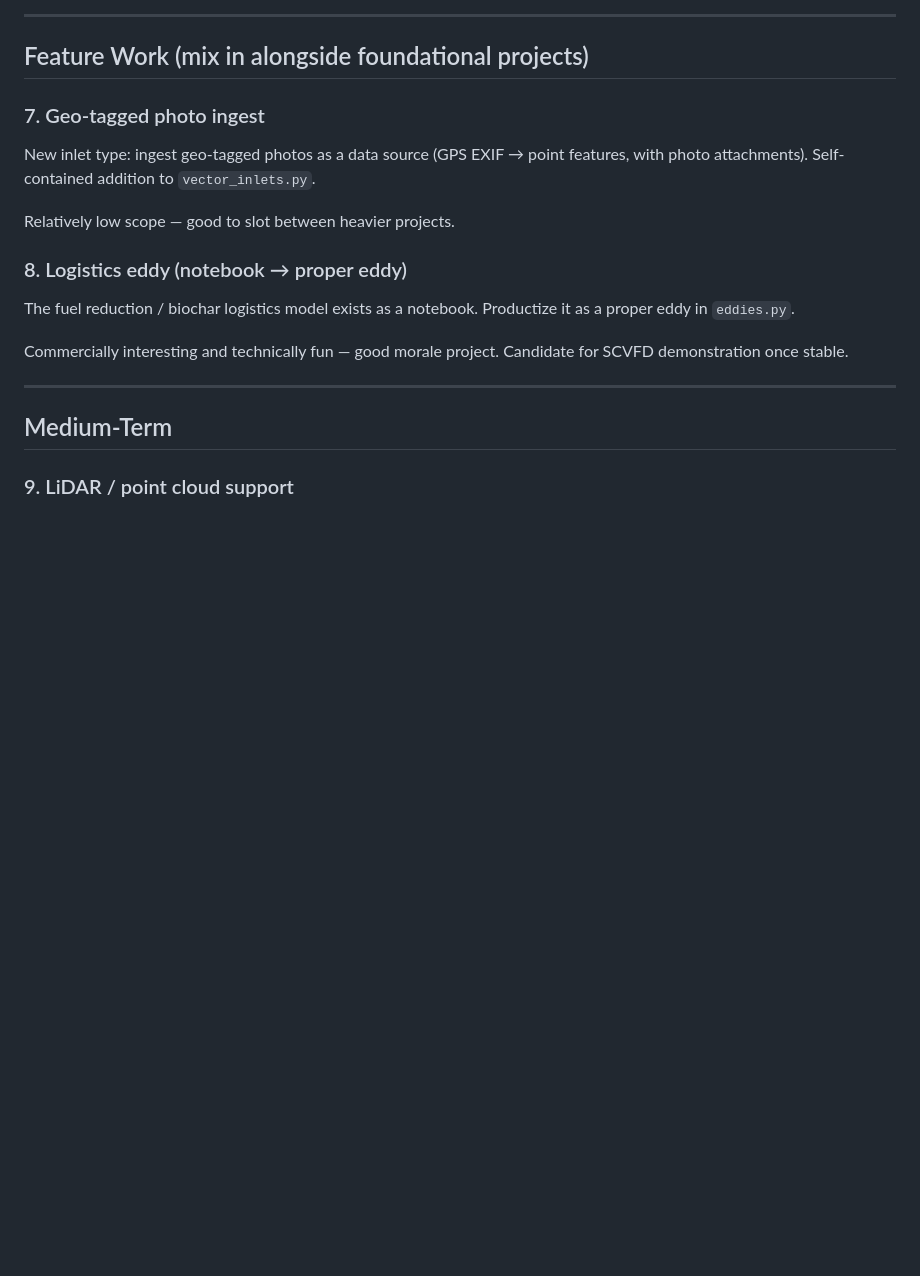
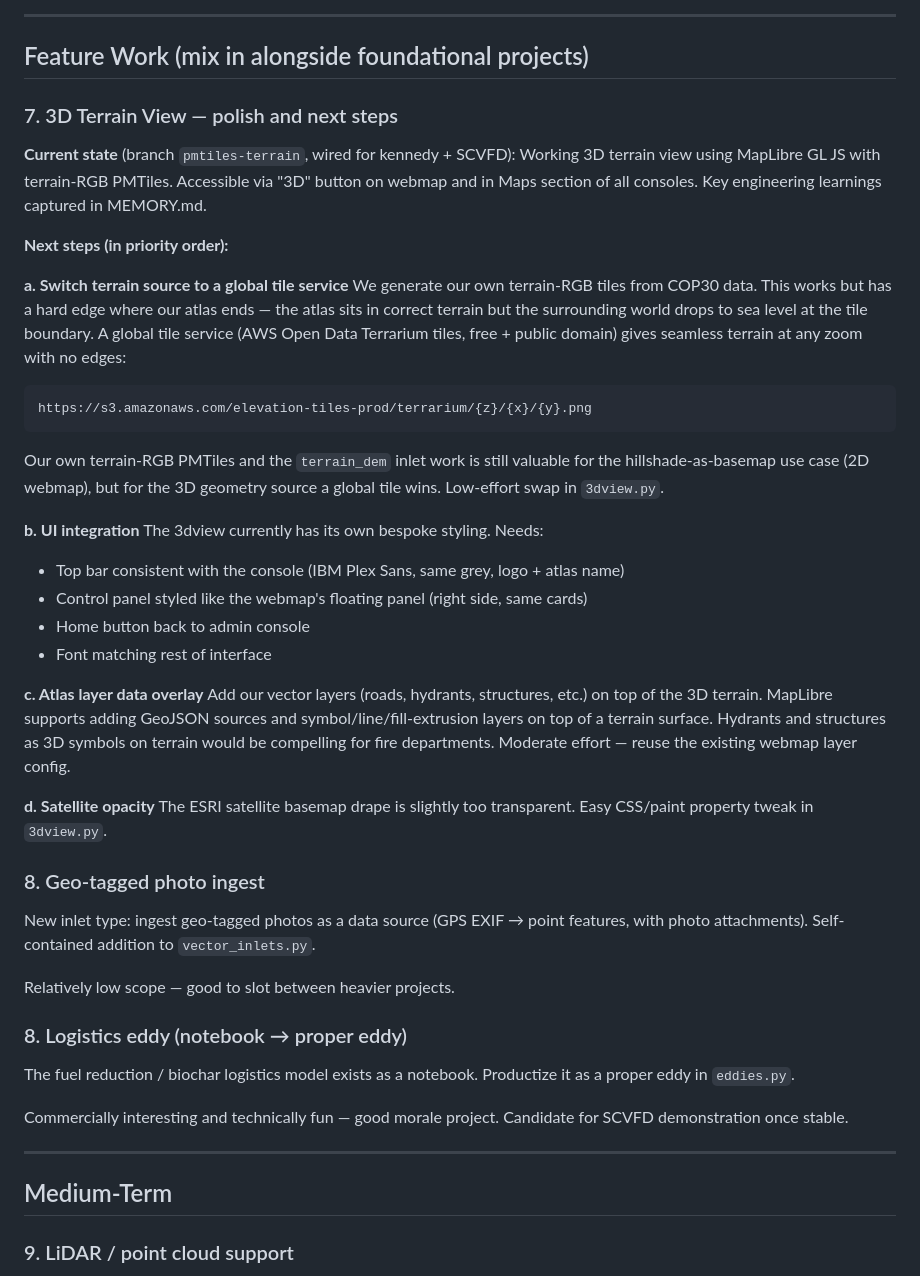
Before and after one commit to Salmon-Creek-Systems/stewardship_atlas, a Markdown page: documents/roadmap.md, the part around the change. Drawn GitHub-style; blank space fills up the shorter version.

Commit message:
Add 3D view next steps to roadmap
Co-Authored-By: Claude Sonnet 4.6 <noreply@anthropic.com>

````diff
--- a/documents/roadmap.md
+++ b/documents/roadmap.md
@@ -99,7 +99,33 @@ Scope:
 
 ## Feature Work (mix in alongside foundational projects)
 
-### 7. Geo-tagged photo ingest
+### 7. 3D Terrain View — polish and next steps
+
+**Current state** (branch `pmtiles-terrain`, wired for kennedy + SCVFD): Working 3D terrain view using MapLibre GL JS with terrain-RGB PMTiles. Accessible via "3D" button on webmap and in Maps section of all consoles. Key engineering learnings captured in MEMORY.md.
+
+**Next steps (in priority order):**
+
+**a. Switch terrain source to a global tile service**
+We generate our own terrain-RGB tiles from COP30 data. This works but has a hard edge where our atlas ends — the atlas sits in correct terrain but the surrounding world drops to sea level at the tile boundary. A global tile service (AWS Open Data Terrarium tiles, free + public domain) gives seamless terrain at any zoom with no edges:
+```
+https://s3.amazonaws.com/elevation-tiles-prod/terrarium/{z}/{x}/{y}.png
+```
+Our own terrain-RGB PMTiles and the `terrain_dem` inlet work is still valuable for the hillshade-as-basemap use case (2D webmap), but for the 3D geometry source a global tile wins. Low-effort swap in `3dview.py`.
+
+**b. UI integration**
+The 3dview currently has its own bespoke styling. Needs:
+- Top bar consistent with the console (IBM Plex Sans, same grey, logo + atlas name)
+- Control panel styled like the webmap's floating panel (right side, same cards)
+- Home button back to admin console
+- Font matching rest of interface
+
+**c. Atlas layer data overlay**
+Add our vector layers (roads, hydrants, structures, etc.) on top of the 3D terrain. MapLibre supports adding GeoJSON sources and symbol/line/fill-extrusion layers on top of a terrain surface. Hydrants and structures as 3D symbols on terrain would be compelling for fire departments. Moderate effort — reuse the existing webmap layer config.
+
+**d. Satellite opacity**
+The ESRI satellite basemap drape is slightly too transparent. Easy CSS/paint property tweak in `3dview.py`.
+
+### 8. Geo-tagged photo ingest
 New inlet type: ingest geo-tagged photos as a data source (GPS EXIF → point features, with photo attachments). Self-contained addition to `vector_inlets.py`.
 
 Relatively low scope — good to slot between heavier projects.
````
